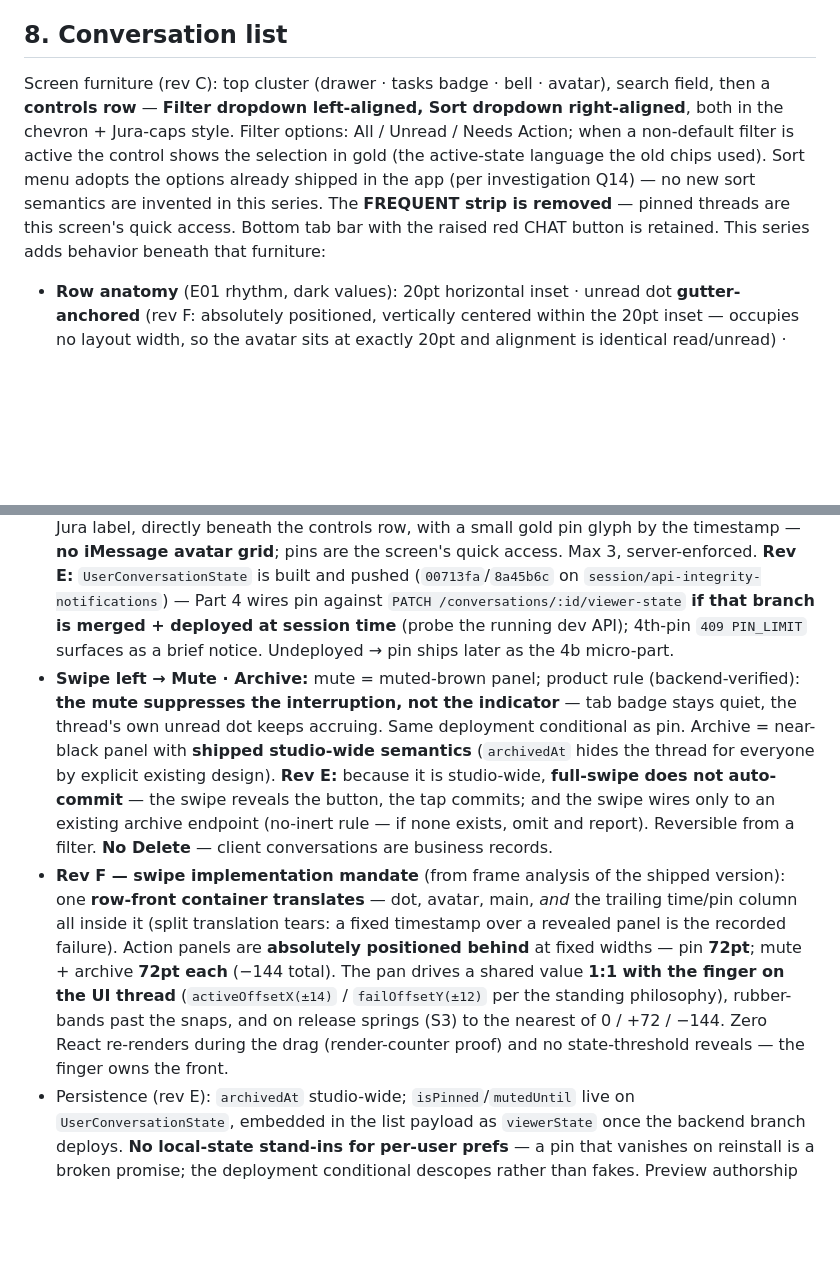
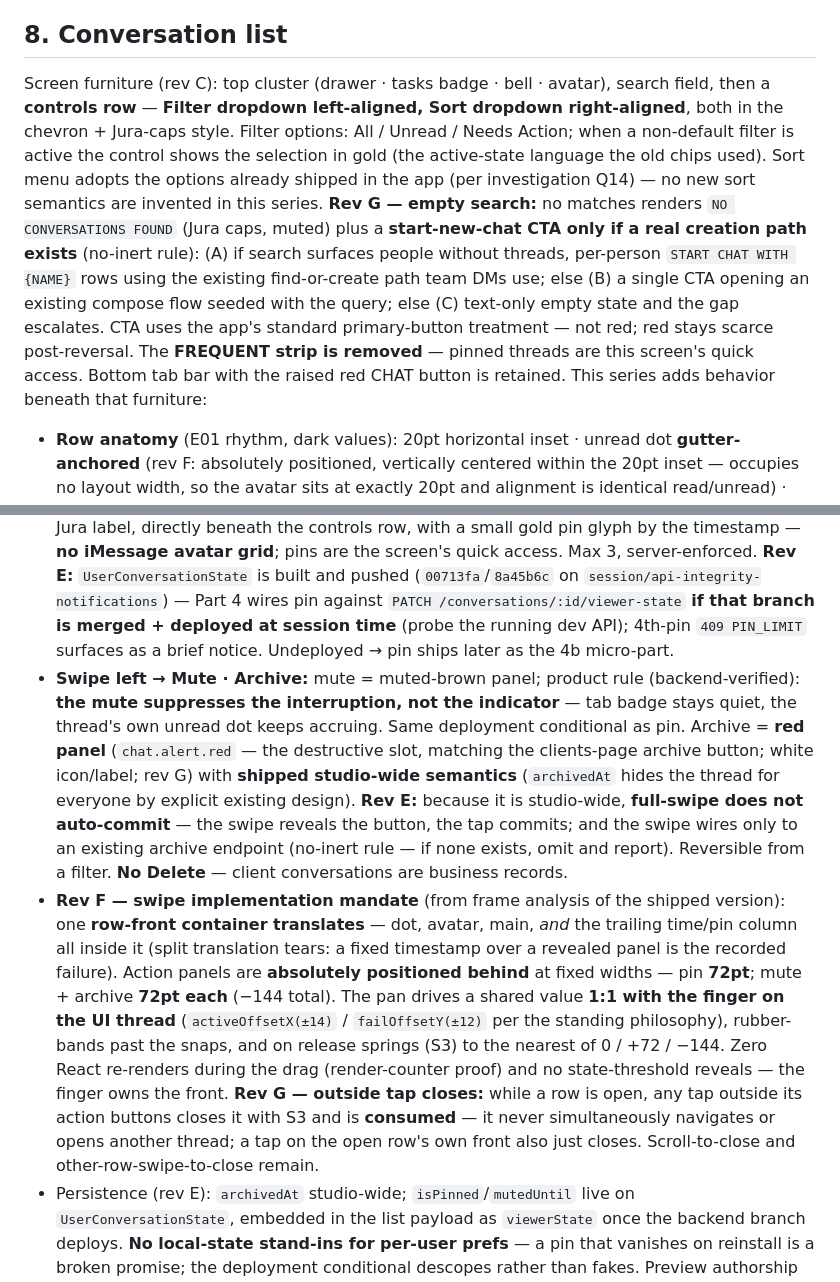
Before and after one commit to juanlazo0001/ink-manager, a Markdown page: public/prototype/chat-ux-spec.md, 2 parts joined by grey strips. GitHub-like rendering; blank space fills up the shorter version.

Commit message:
chat-ux-07-0b: spec rev G — the four edits the first pass did not carry
Session 07's first run applied rev G edits 2-9. The brief reissued rev G
as twelve edits: this carries the remaining four, which are the three new
Task H/I/J rulings plus the edition note that announces them.

  Edit 1   edition note gains archive-red, outside-tap-closes, empty-search
  Edit 10  archive swipe panel = chat.alert.red, white icon/label
  Edit 11  outside tap closes an open row, tap CONSUMED
  Edit 12  empty search = NO CONVERSATIONS FOUND + conditional CTA (no-inert)

All four anchors matched exactly and uniquely -- no fuzzy matches to report.

Co-Authored-By: Claude Opus 5 (1M context) <noreply@anthropic.com>
Claude-Session: https://claude.ai/code/session_01MDHF37eMmTswoyHxA4fnTt

```diff
--- a/public/prototype/chat-ux-spec.md
+++ b/public/prototype/chat-ux-spec.md
@@ -129,14 +129,14 @@ No native context menus in Expo Go → bespoke overlay: 350ms press (cancel at >
 
 ## 8. Conversation list
 
-Screen furniture (rev C): top cluster (drawer · tasks badge · bell · avatar), search field, then a **controls row** — **Filter dropdown left-aligned, Sort dropdown right-aligned**, both in the chevron + Jura-caps style. Filter options: All / Unread / Needs Action; when a non-default filter is active the control shows the selection in gold (the active-state language the old chips used). Sort menu adopts the options already shipped in the app (per investigation Q14) — no new sort semantics are invented in this series. The **FREQUENT strip is removed** — pinned threads are this screen's quick access. Bottom tab bar with the raised red CHAT button is retained. This series adds behavior beneath that furniture:
+Screen furniture (rev C): top cluster (drawer · tasks badge · bell · avatar), search field, then a **controls row** — **Filter dropdown left-aligned, Sort dropdown right-aligned**, both in the chevron + Jura-caps style. Filter options: All / Unread / Needs Action; when a non-default filter is active the control shows the selection in gold (the active-state language the old chips used). Sort menu adopts the options already shipped in the app (per investigation Q14) — no new sort semantics are invented in this series. **Rev G — empty search:** no matches renders `NO CONVERSATIONS FOUND` (Jura caps, muted) plus a **start-new-chat CTA only if a real creation path exists** (no-inert rule): (A) if search surfaces people without threads, per-person `START CHAT WITH {NAME}` rows using the existing find-or-create path team DMs use; else (B) a single CTA opening an existing compose flow seeded with the query; else (C) text-only empty state and the gap escalates. CTA uses the app's standard primary-button treatment — not red; red stays scarce post-reversal. The **FREQUENT strip is removed** — pinned threads are this screen's quick access. Bottom tab bar with the raised red CHAT button is retained. This series adds behavior beneath that furniture:
 
 - **Row anatomy** (E01 rhythm, dark values): 20pt horizontal inset · unread dot **gutter-anchored** (rev F: absolutely positioned, vertically centered within the 20pt inset — occupies no layout width, so the avatar sits at exactly 20pt and alignment is identical read/unread) · avatar **44** (espresso fill, hairline ring, Fraunces monogram) carrying the lettered **channel badge** (§1.1) bottom-right · name **Outfit 16/600** cream · timestamp Jura 11 muted right (`7h` < 24h, weekday ≤ 7d, else `Aug 10`) · preview Outfit **14, two-line clamp** (`You:` / `{Name}:` prefix; media as inline icon + `Image`). Section labels (`PINNED`, `CONVERSATIONS`) Jura 10, .2em tracking, 22pt inset. Hairline separators inset 76.
 - **Preview authorship** depends on `lastMessage.author` (backend queue item) — the current UI already renders `You:` / `LouieG:`, so the investigation confirms whether that's live data or client-side inference, and standardizes on the backend field.
 - **Unread:** 8pt red dot leading the row; name stays cream, preview lifts to `chat.text.primary`. Feeds the `UNREAD` filter chip and the CHAT tab badge from the same source of truth (investigation Q). **Rev F — CHAT tab badge:** the fab carries an unread-conversation count in the **cream pill treatment of the Tasks badge** (reuse that component) — never red-on-red — top-right of the fab, hidden at 0, capped `99+`, **excluding muted threads** (the interruption/indicator rule made visible), reading the same Q9 source as the dot and filter.
 - **Swipe right → Pin/Unpin** (gold panel, pin glyph): pinned threads sort to top under a `PINNED` Jura label, directly beneath the controls row, with a small gold pin glyph by the timestamp — **no iMessage avatar grid**; pins are the screen's quick access. Max 3, server-enforced. **Rev E:** `UserConversationState` is built and pushed (`00713fa`/`8a45b6c` on `session/api-integrity-notifications`) — Part 4 wires pin against `PATCH /conversations/:id/viewer-state` **if that branch is merged + deployed at session time** (probe the running dev API); 4th-pin `409 PIN_LIMIT` surfaces as a brief notice. Undeployed → pin ships later as the 4b micro-part.
-- **Swipe left → Mute · Archive:** mute = muted-brown panel; product rule (backend-verified): **the mute suppresses the interruption, not the indicator** — tab badge stays quiet, the thread's own unread dot keeps accruing. Same deployment conditional as pin. Archive = near-black panel with **shipped studio-wide semantics** (`archivedAt` hides the thread for everyone by explicit existing design). **Rev E:** because it is studio-wide, **full-swipe does not auto-commit** — the swipe reveals the button, the tap commits; and the swipe wires only to an existing archive endpoint (no-inert rule — if none exists, omit and report). Reversible from a filter. **No Delete** — client conversations are business records.
-- **Rev F — swipe implementation mandate** (from frame analysis of the shipped version): one **row-front container translates** — dot, avatar, main, *and* the trailing time/pin column all inside it (split translation tears: a fixed timestamp over a revealed panel is the recorded failure). Action panels are **absolutely positioned behind** at fixed widths — pin **72pt**; mute + archive **72pt each** (−144 total). The pan drives a shared value **1:1 with the finger on the UI thread** (`activeOffsetX(±14)` / `failOffsetY(±12)` per the standing philosophy), rubber-bands past the snaps, and on release springs (S3) to the nearest of 0 / +72 / −144. Zero React re-renders during the drag (render-counter proof) and no state-threshold reveals — the finger owns the front.
+- **Swipe left → Mute · Archive:** mute = muted-brown panel; product rule (backend-verified): **the mute suppresses the interruption, not the indicator** — tab badge stays quiet, the thread's own unread dot keeps accruing. Same deployment conditional as pin. Archive = **red panel** (`chat.alert.red` — the destructive slot, matching the clients-page archive button; white icon/label; rev G) with **shipped studio-wide semantics** (`archivedAt` hides the thread for everyone by explicit existing design). **Rev E:** because it is studio-wide, **full-swipe does not auto-commit** — the swipe reveals the button, the tap commits; and the swipe wires only to an existing archive endpoint (no-inert rule — if none exists, omit and report). Reversible from a filter. **No Delete** — client conversations are business records.
+- **Rev F — swipe implementation mandate** (from frame analysis of the shipped version): one **row-front container translates** — dot, avatar, main, *and* the trailing time/pin column all inside it (split translation tears: a fixed timestamp over a revealed panel is the recorded failure). Action panels are **absolutely positioned behind** at fixed widths — pin **72pt**; mute + archive **72pt each** (−144 total). The pan drives a shared value **1:1 with the finger on the UI thread** (`activeOffsetX(±14)` / `failOffsetY(±12)` per the standing philosophy), rubber-bands past the snaps, and on release springs (S3) to the nearest of 0 / +72 / −144. Zero React re-renders during the drag (render-counter proof) and no state-threshold reveals — the finger owns the front. **Rev G — outside tap closes:** while a row is open, any tap outside its action buttons closes it with S3 and is **consumed** — it never simultaneously navigates or opens another thread; a tap on the open row's own front also just closes. Scroll-to-close and other-row-swipe-to-close remain.
 - Persistence (rev E): `archivedAt` studio-wide; `isPinned`/`mutedUntil` live on `UserConversationState`, embedded in the list payload as `viewerState` once the backend branch deploys. **No local-state stand-ins for per-user prefs** — a pin that vanishes on reinstall is a broken promise; the deployment conditional descopes rather than fakes. Preview authorship prefers the backend `lastMessage.author` when deployed; otherwise the shipped client inference stands (Q8).
 - **Rev G — group avatars (duo-stack, from the iMessage reference):** group threads render a composite — back avatar **40pt** (first member) top-left, front avatar **28pt** (second member) bottom-right overlapping with a **2pt surface ring**; more than two members → the front circle shows **`+N`**. Photos when present, Fraunces monograms otherwise. The lettered channel badge rides the composite's bottom-right corner. One shared component serves the list row and the thread header (§9).
 - **Rev G — live unread:** a message arriving while the user is on the list (thread closed) must produce the row's gutter dot, the preview lift, and the fab-badge increment within **one list refresh cycle** — no app restart, no tab bounce. Session 07 diagnoses the current failure against the Q9 source and cites root cause.
```
Also changed, not shown: other parts of public/prototype/chat-ux-spec.md (+1 -1 lines).
